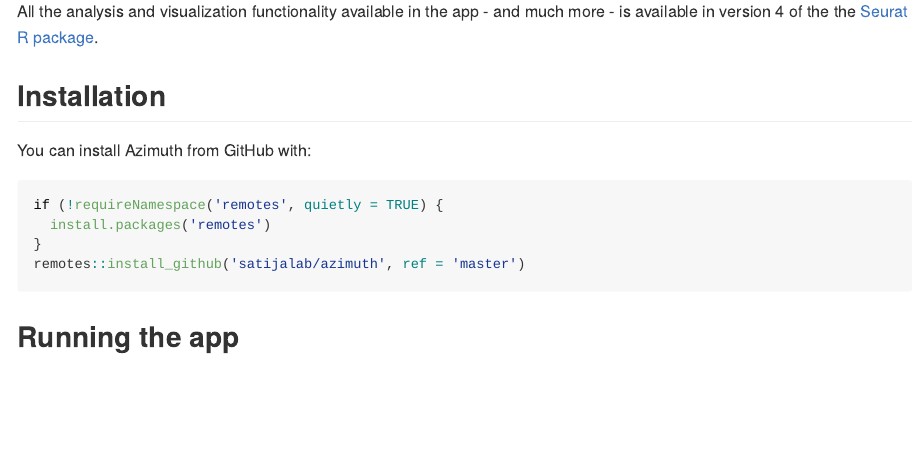
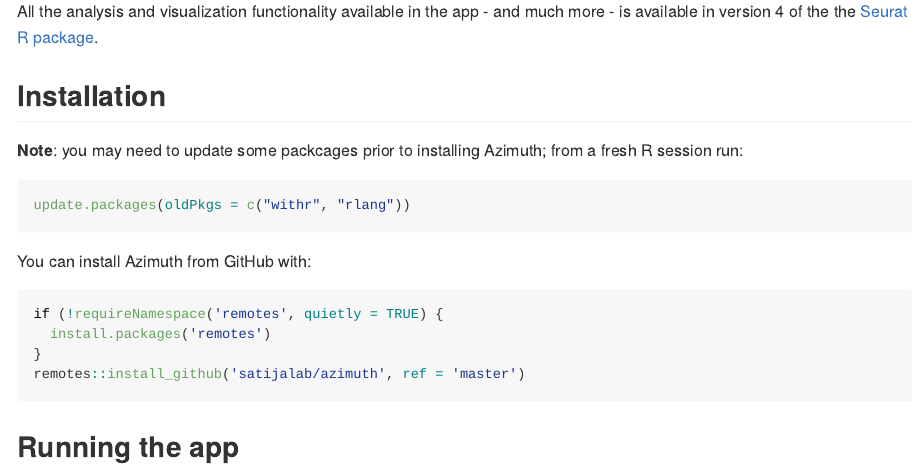
Before and after one commit to satijalab/azimuth, an R Markdown document (README.Rmd): the page in a window 1100 px wide, from 240 px down. The pictures show the output file README.md that the author committed with the source, drawn offline in the style of GitHub; badge pictures from the web are left out.

Commit message:
Add upgrade message to installation instructions

````diff
--- a/README.Rmd
+++ b/README.Rmd
@@ -98,6 +98,12 @@
 
 ## Installation
 
+**Note**: you may need to update some packcages prior to installing `r pkg`; from a fresh R session run:
+
+```{r upgrade, eval=FALSE}
+update.packages(oldPkgs = c("withr", "rlang"))
+```
+
 You can install `r pkg` from GitHub with:
 
 ```{r devel.install, echo=FALSE, results="asis"}
````
Also changed, not shown: README.md.
